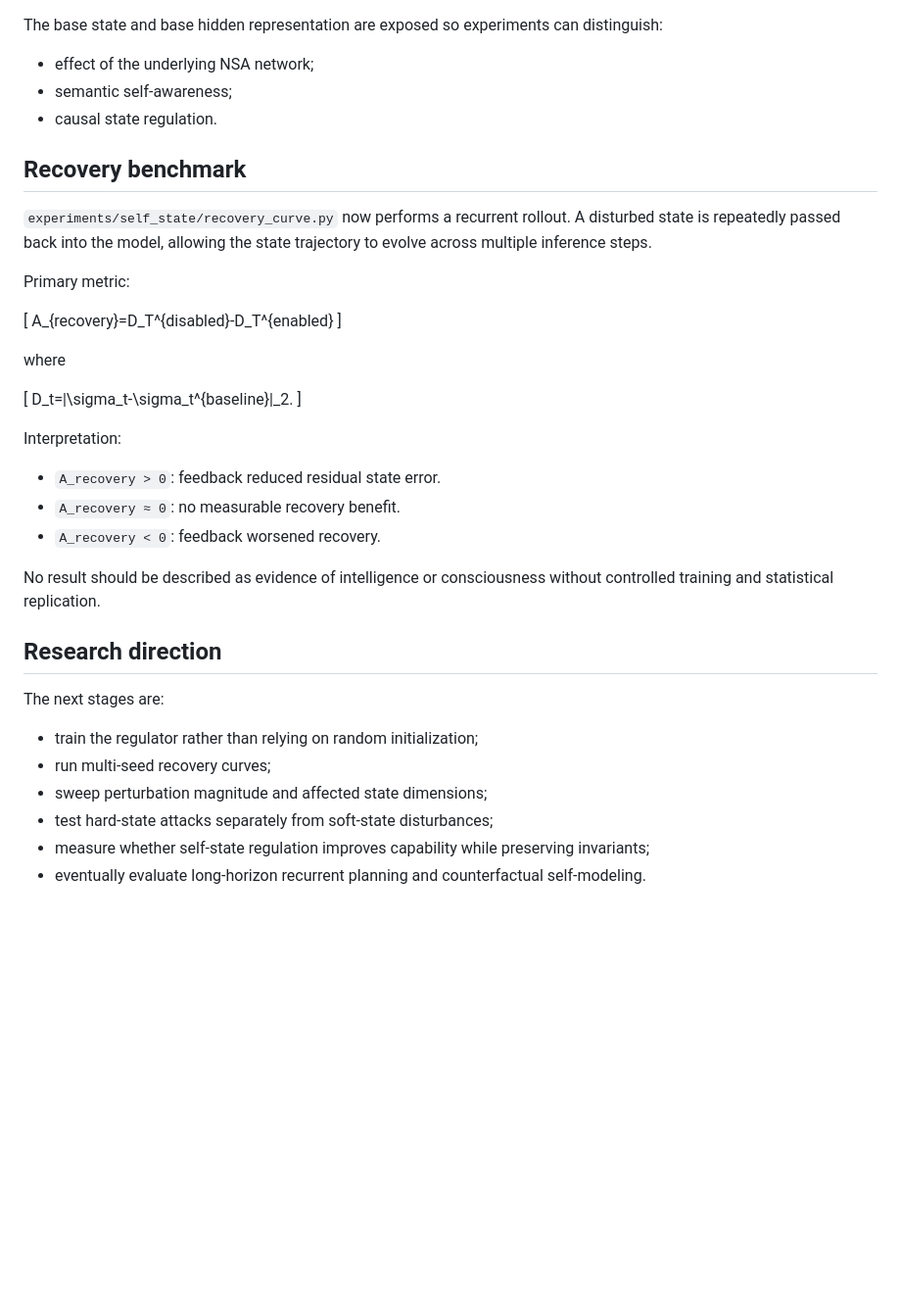
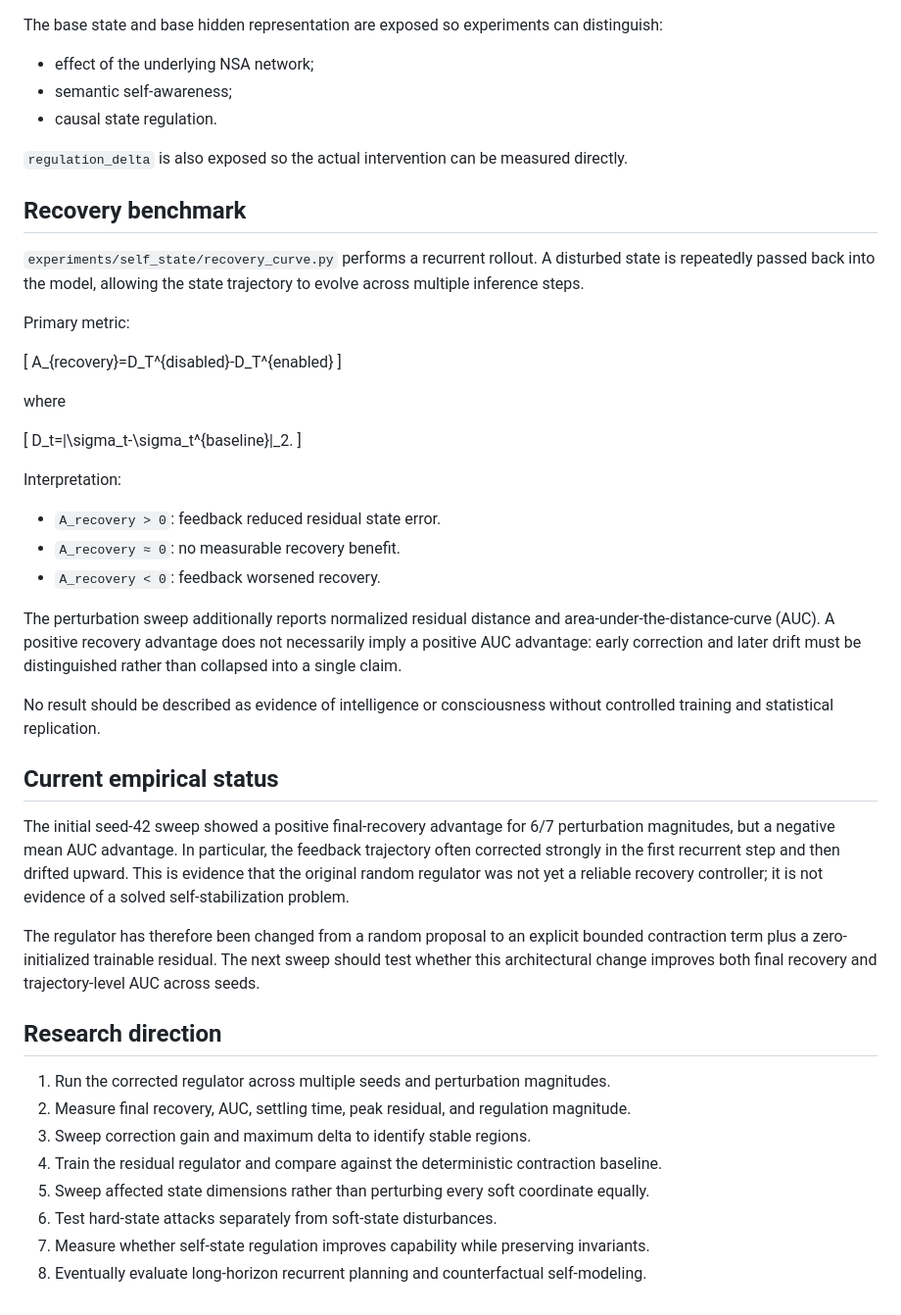
Before and after one commit to adamlap/neural-state-architecture, a Markdown page: docs/SELF_STATE_LOOP.md, the part around one of its changes. Shown at 98% size. GitHub-like rendering; blank space fills up the shorter version.

Commit message:
docs: specify corrective self-state regulator

```diff
--- a/docs/SELF_STATE_LOOP.md
+++ b/docs/SELF_STATE_LOOP.md
@@ -74,9 +77,11 @@ The base state and base hidden representation are exposed so experiments can dis
 - semantic self-awareness;
 - causal state regulation.
 
+`regulation_delta` is also exposed so the actual intervention can be measured directly.
+
 ## Recovery benchmark
 
-`experiments/self_state/recovery_curve.py` now performs a recurrent rollout. A disturbed
+`experiments/self_state/recovery_curve.py` performs a recurrent rollout. A disturbed
 state is repeatedly passed back into the model, allowing the state trajectory to evolve
 across multiple inference steps.
 
@@ -98,16 +103,35 @@ Interpretation:
 - `A_recovery ≈ 0`: no measurable recovery benefit.
 - `A_recovery < 0`: feedback worsened recovery.
 
+The perturbation sweep additionally reports normalized residual distance and
+area-under-the-distance-curve (AUC). A positive recovery advantage does not
+necessarily imply a positive AUC advantage: early correction and later drift
+must be distinguished rather than collapsed into a single claim.
+
 No result should be described as evidence of intelligence or consciousness without
 controlled training and statistical replication.
 
+## Current empirical status
+
+The initial seed-42 sweep showed a positive final-recovery advantage for 6/7
+perturbation magnitudes, but a negative mean AUC advantage. In particular, the
+feedback trajectory often corrected strongly in the first recurrent step and then
+drifted upward. This is evidence that the original random regulator was not yet a
+reliable recovery controller; it is not evidence of a solved self-stabilization
+problem.
+
+The regulator has therefore been changed from a random proposal to an explicit
+bounded contraction term plus a zero-initialized trainable residual. The next sweep
+should test whether this architectural change improves both final recovery and
+trajectory-level AUC across seeds.
+
 ## Research direction
 
-The next stages are:
-
-- train the regulator rather than relying on random initialization;
-- run multi-seed recovery curves;
-- sweep perturbation magnitude and affected state dimensions;
-- test hard-state attacks separately from soft-state disturbances;
-- measure whether self-state regulation improves capability while preserving invariants;
-- eventually evaluate long-horizon recurrent planning and counterfactual self-modeling.
+1. Run the corrected regulator across multiple seeds and perturbation magnitudes.
+2. Measure final recovery, AUC, settling time, peak residual, and regulation magnitude.
+3. Sweep correction gain and maximum delta to identify stable regions.
+4. Train the residual regulator and compare against the deterministic contraction baseline.
+5. Sweep affected state dimensions rather than perturbing every soft coordinate equally.
+6. Test hard-state attacks separately from soft-state disturbances.
+7. Measure whether self-state regulation improves capability while preserving invariants.
+8. Eventually evaluate long-horizon recurrent planning and counterfactual self-modeling.
```
Also changed, not shown: other parts of docs/SELF_STATE_LOOP.md (+9 -6 lines).
